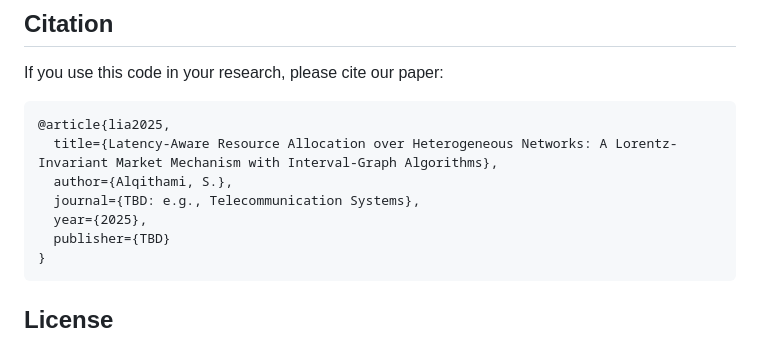
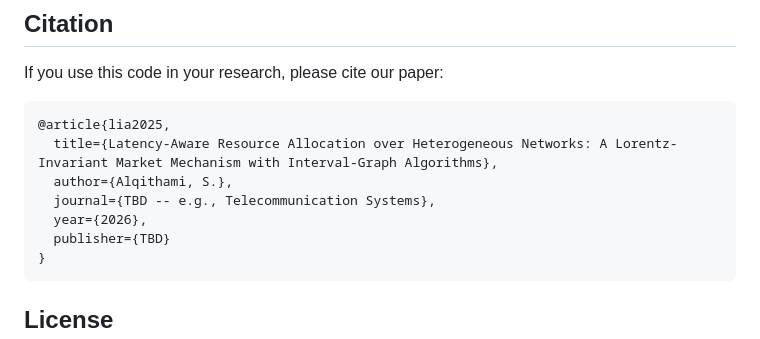
Before and after one commit to alqithami/LiA, a Markdown page: README.md, the part around the change. Rendered like a GitHub page.

````diff
--- a/README.md
+++ b/README.md
@@ -163,8 +163,8 @@ If you use this code in your research, please cite our paper:
 @article{lia2025,
   title={Latency-Aware Resource Allocation over Heterogeneous Networks: A Lorentz-Invariant Market Mechanism with Interval-Graph Algorithms},
   author={Alqithami, S.},
-  journal={TBD: e.g., Telecommunication Systems},
-  year={2025},
+  journal={TBD -- e.g., Telecommunication Systems},
+  year={2026},
   publisher={TBD}
 }
 ```
````
